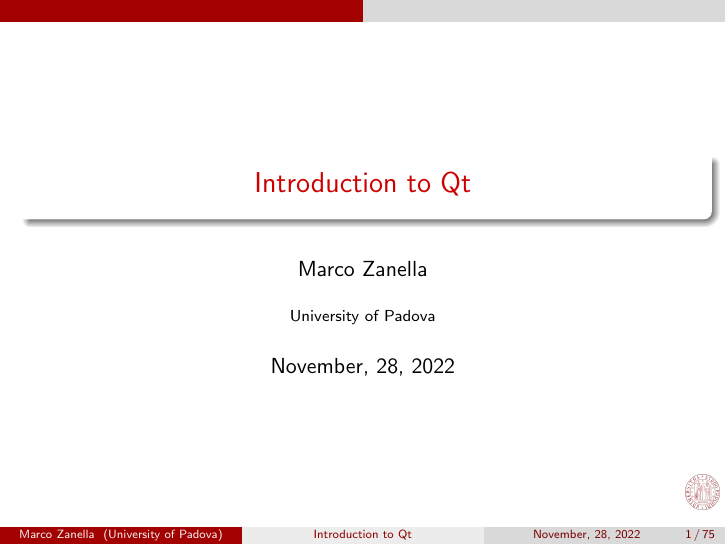
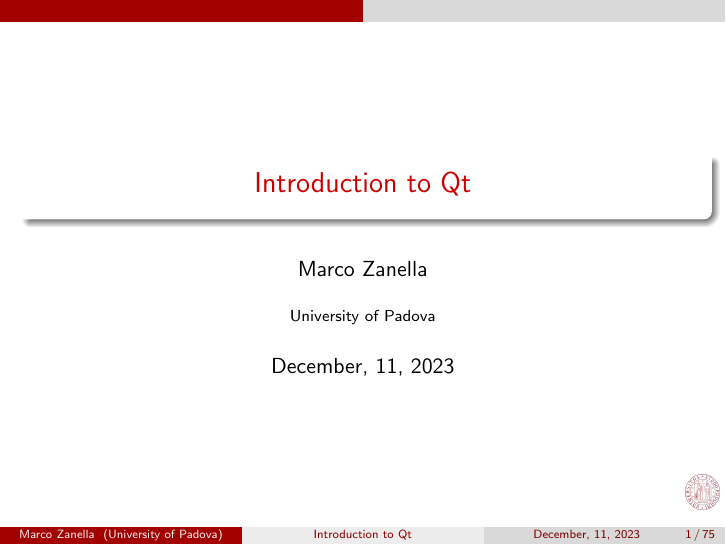
Before and after one commit to Unipd-Object-Oriented-Programming/slides, LaTeX slides (introduction-to-qt.tex): page 1 of 75. Compiled offline with pdfLaTeX.

Commit message:
Ready for 22-23

```diff
--- a/introduction-to-qt.tex
+++ b/introduction-to-qt.tex
@@ -58,7 +58,7 @@
 \setbeamertemplate{navigation symbols}{}
 \logo{\includegraphics[width=.05\textwidth]{assets/logo-unipd}}
 \institute{University of Padova}
-\date{November, 28, 2022}
+\date{December, 11, 2023}
 \subject{Course Structure}
 
 %-----------------------------------------------------------------------
```
Also changed, not shown: workshop.tex (+1 -1 lines).
